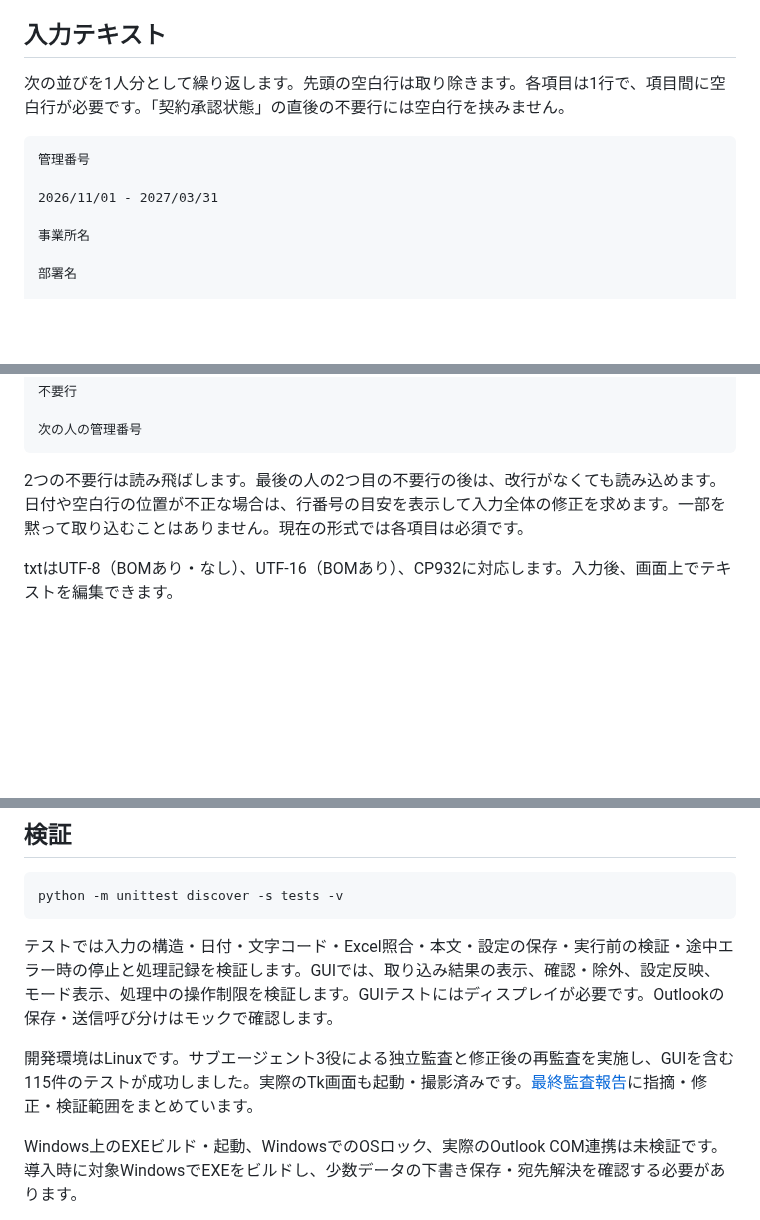
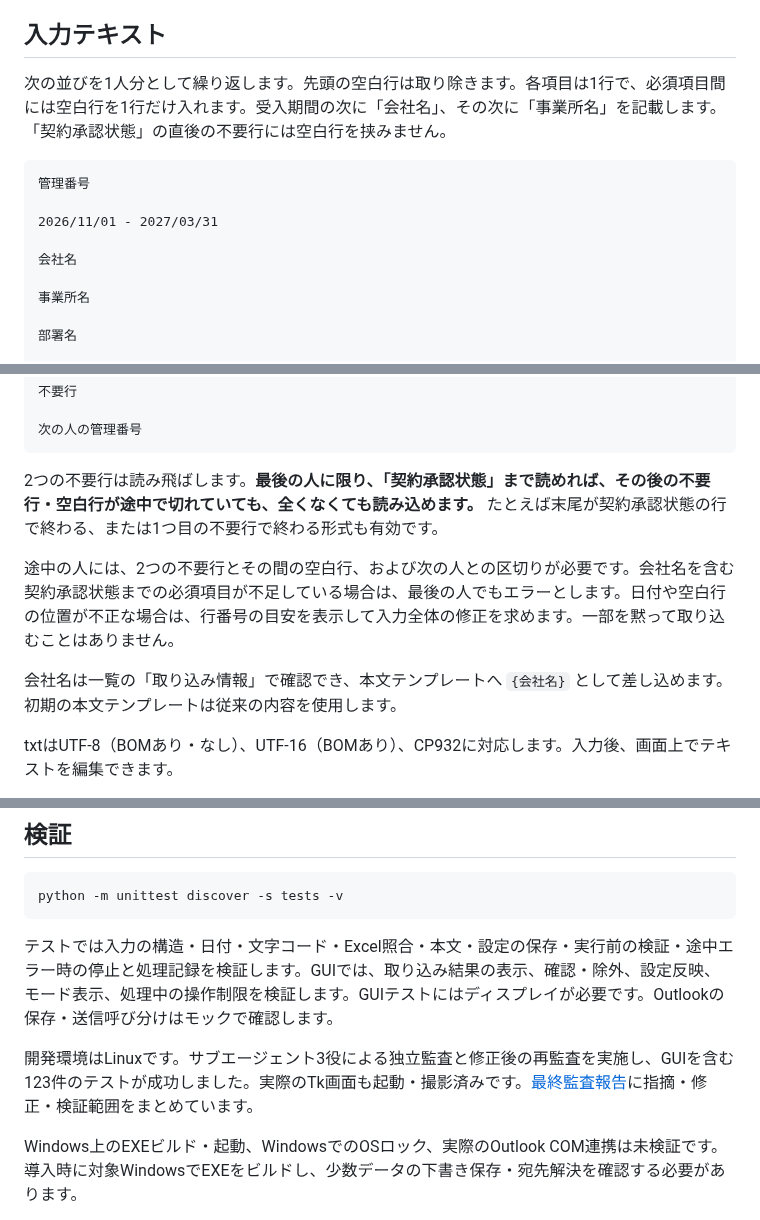
Before and after one commit to alz7485/codex4, a Markdown page: README.md, 3 parts joined by grey strips. Drawn GitHub-style; blank space fills up the shorter version.

````diff
--- a/README.md
+++ b/README.md
@@ -87,12 +87,14 @@ Excelの読み込みに成功すると、氏名とメールアドレスの対応
 
 ## 入力テキスト
 
-次の並びを1人分として繰り返します。先頭の空白行は取り除きます。各項目は1行で、項目間に空白行が必要です。「契約承認状態」の直後の不要行には空白行を挟みません。
+次の並びを1人分として繰り返します。先頭の空白行は取り除きます。各項目は1行で、必須項目間には空白行を1行だけ入れます。受入期間の次に「会社名」、その次に「事業所名」を記載します。「契約承認状態」の直後の不要行には空白行を挟みません。
 
 ```text
 管理番号
 
 2026/11/01 - 2027/03/31
+
+会社名
 
 事業所名
 
@@ -114,7 +116,11 @@ Excelの読み込みに成功すると、氏名とメールアドレスの対応
 次の人の管理番号
 ```
 
-2つの不要行は読み飛ばします。最後の人の2つ目の不要行の後は、改行がなくても読み込めます。日付や空白行の位置が不正な場合は、行番号の目安を表示して入力全体の修正を求めます。一部を黙って取り込むことはありません。現在の形式では各項目は必須です。
+2つの不要行は読み飛ばします。**最後の人に限り、「契約承認状態」まで読めれば、その後の不要行・空白行が途中で切れていても、全くなくても読み込めます。** たとえば末尾が契約承認状態の行で終わる、または1つ目の不要行で終わる形式も有効です。
+
+途中の人には、2つの不要行とその間の空白行、および次の人との区切りが必要です。会社名を含む契約承認状態までの必須項目が不足している場合は、最後の人でもエラーとします。日付や空白行の位置が不正な場合は、行番号の目安を表示して入力全体の修正を求めます。一部を黙って取り込むことはありません。
+
+会社名は一覧の「取り込み情報」で確認でき、本文テンプレートへ `{会社名}` として差し込めます。初期の本文テンプレートは従来の内容を使用します。
 
 txtはUTF-8（BOMあり・なし）、UTF-16（BOMあり）、CP932に対応します。入力後、画面上でテキストを編集できます。
 
@@ -163,7 +169,7 @@ python -m unittest discover -s tests -v
 
 テストでは入力の構造・日付・文字コード・Excel照合・本文・設定の保存・実行前の検証・途中エラー時の停止と処理記録を検証します。GUIでは、取り込み結果の表示、確認・除外、設定反映、モード表示、処理中の操作制限を検証します。GUIテストにはディスプレイが必要です。Outlookの保存・送信呼び分けはモックで確認します。
 
-開発環境はLinuxです。サブエージェント3役による独立監査と修正後の再監査を実施し、GUIを含む115件のテストが成功しました。実際のTk画面も起動・撮影済みです。[最終監査報告](docs/FINAL_AUDIT.md)に指摘・修正・検証範囲をまとめています。
+開発環境はLinuxです。サブエージェント3役による独立監査と修正後の再監査を実施し、GUIを含む123件のテストが成功しました。実際のTk画面も起動・撮影済みです。[最終監査報告](docs/FINAL_AUDIT.md)に指摘・修正・検証範囲をまとめています。
 
 Windows上のEXEビルド・起動、WindowsでのOSロック、実際のOutlook COM連携は未検証です。導入時に対象WindowsでEXEをビルドし、少数データの下書き保存・宛先解決を確認する必要があります。
 
````
Also changed, not shown: docs/FINAL_AUDIT.md (+11 -4 lines), docs/previews/input.png, docs/previews/settings.png, 7 other files.
